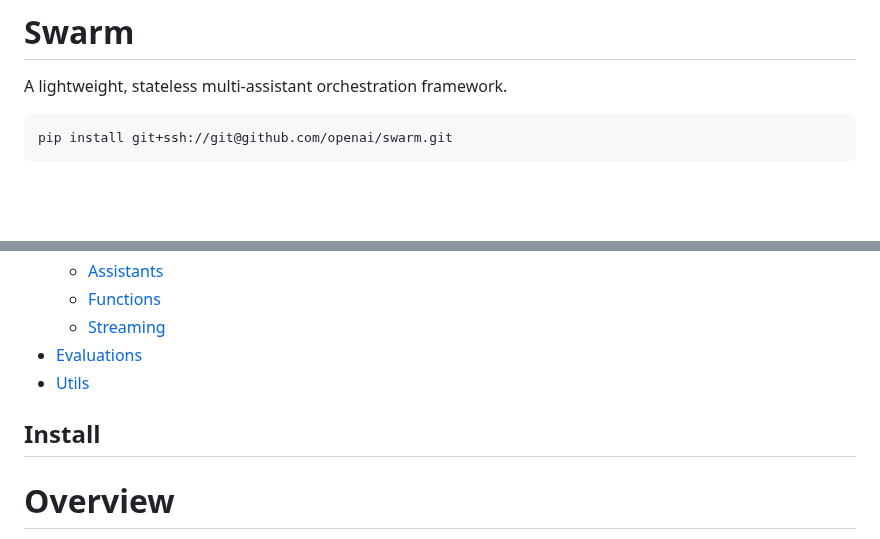
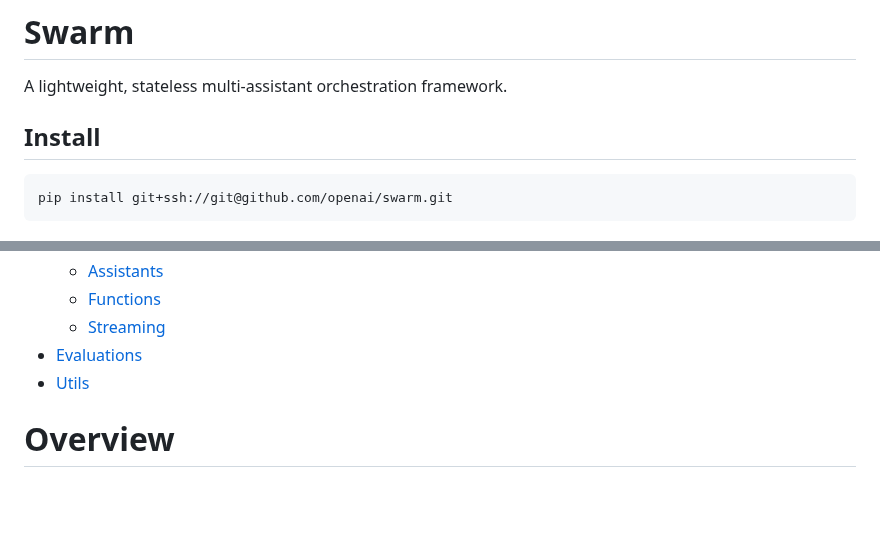
Before and after one commit to openai/swarm, a Markdown page: readme.md, 2 parts joined by grey strips. Drawn GitHub-style; blank space fills up the shorter version.

````diff
--- a/readme.md
+++ b/readme.md
@@ -3,6 +3,8 @@
 # Swarm
 
 A lightweight, stateless multi-assistant orchestration framework.
+
+## Install
 
 ```shell
 pip install git+ssh://git@github.com/openai/swarm.git
@@ -55,7 +57,6 @@ What can I assist?
   - [Streaming](#streaming)
 - [Evaluations](#evaluations)
 - [Utils](#utils)
-## Install
 
 # Overview
 
````
